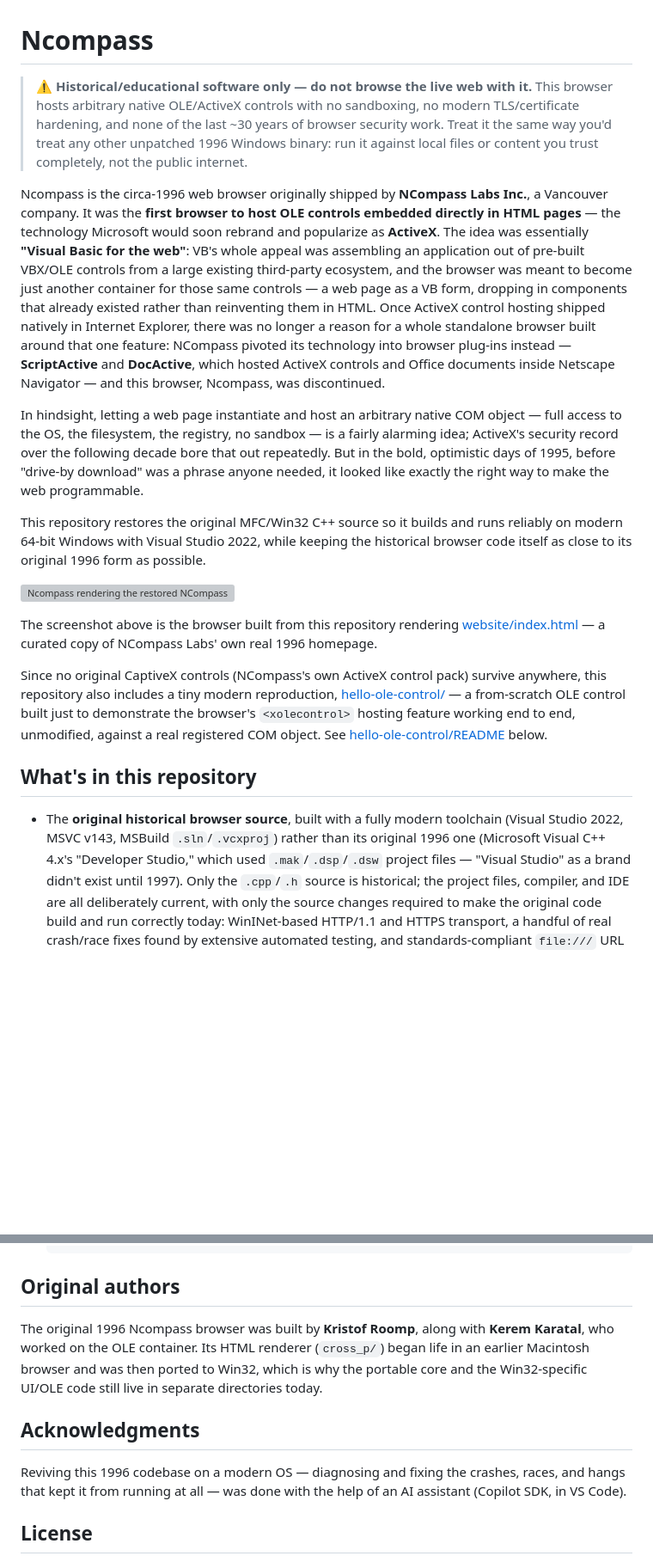
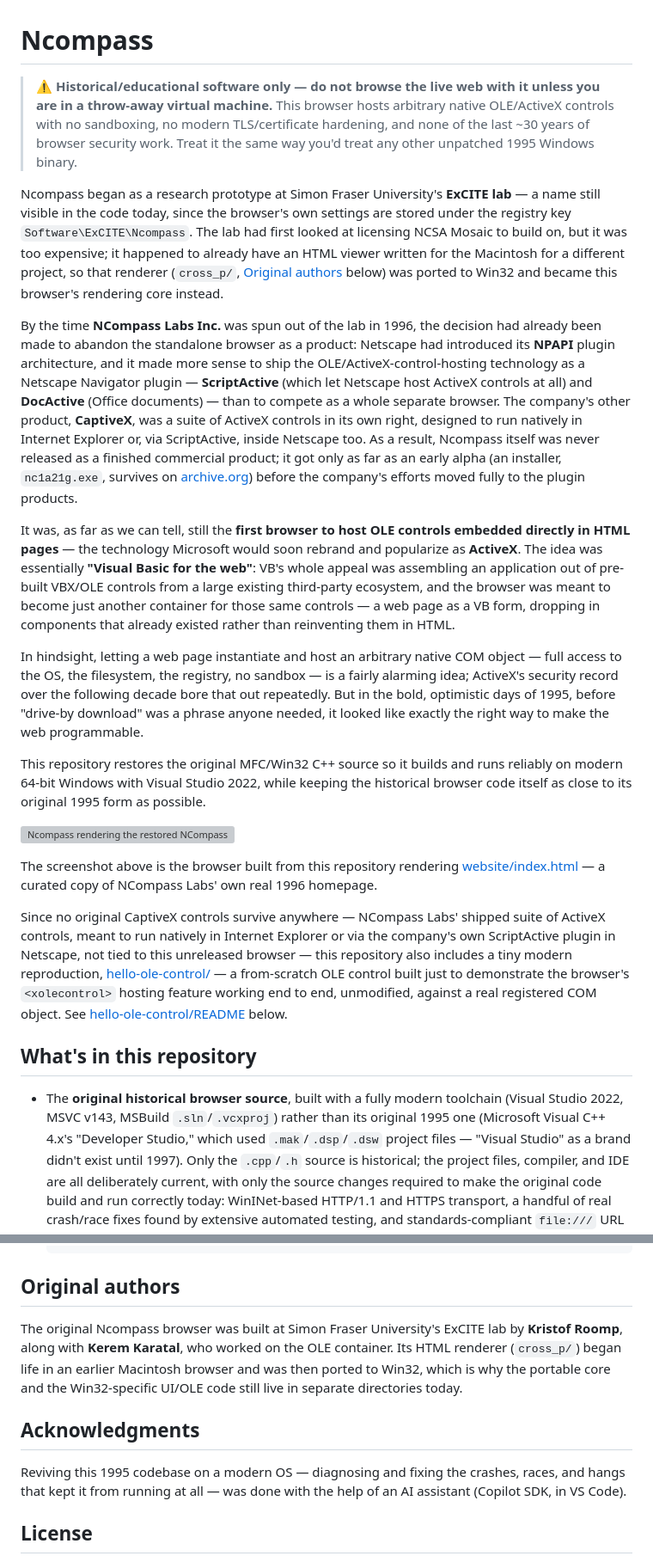
Before and after one commit to mcroomp/ncompassbrowser, a Markdown page: README.md, 2 parts joined by grey strips. Shown at 86% size. GitHub-like rendering; blank space fills up the shorter version; grey boxes are pictures that could not be loaded.

Commit message:
Correct Ncompass origin story: SFU ExCITE lab prototype, never released
The browser began as a research prototype at Simon Fraser University's
ExCITE lab (the source of the 'ExCITE' registry key the app still uses
today) rather than as a shipped NCompass Labs product. The lab first
considered licensing NCSA Mosaic, found it too expensive, and reused an
existing Macintosh HTML viewer from another project instead.

By the time NCompass Labs Inc. was spun out of the lab in 1996, the
decision to pivot to a Netscape NPAPI plugin (ScriptActive/DocActive)
had already been made, so this standalone browser was never released as
a finished commercial product -- it reached only an early alpha (the
nc1a21g.exe installer that survives on archive.org).

Also clarifies CaptiveX: a separately shipped suite of ActiveX controls
(usable natively in Internet Explorer or via ScriptActive in Netscape),
not something tied to this unreleased browser. Ties the Original
authors section to the same SFU ExCITE lab origin.

Co-authored-by: Copilot <223556219+Copilot@users.noreply.github.com>

```diff
--- a/README.md
+++ b/README.md
@@ -1,27 +1,42 @@
 # Ncompass
 
 > ⚠️ **Historical/educational software only — do not browse the live web
-> with it.** This browser hosts arbitrary native OLE/ActiveX controls with
+> with it unless you are in a throw-away virtual machine.** This browser hosts arbitrary native OLE/ActiveX controls with
 > no sandboxing, no modern TLS/certificate hardening, and none of the last
 > ~30 years of browser security work. Treat it the same way you'd treat any
-> other unpatched 1996 Windows binary: run it against local files or
-> content you trust completely, not the public internet.
+> other unpatched 1995 Windows binary.
 
-Ncompass is the circa-1996 web browser originally shipped by **NCompass Labs
-Inc.**, a Vancouver company. It was the **first browser to host OLE
-controls embedded directly in HTML pages** — the technology Microsoft would
-soon rebrand and popularize as **ActiveX**. The idea was essentially
+Ncompass began as a research prototype at Simon Fraser University's
+**ExCITE lab** — a name still visible in the code today, since the
+browser's own settings are stored under the registry key
+`Software\ExCITE\Ncompass`. The lab had first looked at licensing NCSA
+Mosaic to build on, but it was too expensive; it happened to already have
+an HTML viewer written for the Macintosh for a different project, so that
+renderer (`cross_p/`, [Original authors](#original-authors) below) was
+ported to Win32 and became this browser's rendering core instead.
+
+By the time **NCompass Labs Inc.** was spun out of the lab in 1996, the
+decision had already been made to abandon the standalone browser as a
+product: Netscape had introduced its **NPAPI** plugin architecture, and it
+made more sense to ship the OLE/ActiveX-control-hosting technology as a
+Netscape Navigator plugin — **ScriptActive** (which let Netscape host
+ActiveX controls at all) and **DocActive** (Office documents) — than to
+compete as a whole separate browser. The company's other product,
+**CaptiveX**, was a suite of ActiveX controls in its own right, designed to
+run natively in Internet Explorer or, via ScriptActive, inside Netscape
+too. As a result, Ncompass itself was never released as a finished
+commercial product; it got only as far as an early alpha (an installer,
+`nc1a21g.exe`, survives on [archive.org](https://archive.org/)) before the
+company's efforts moved fully to the plugin products.
+
+It was, as far as we can tell, still the **first browser to host OLE
+controls embedded directly in HTML pages** — the technology Microsoft
+would soon rebrand and popularize as **ActiveX**. The idea was essentially
 **"Visual Basic for the web"**: VB's whole appeal was assembling an
 application out of pre-built VBX/OLE controls from a large existing
 third-party ecosystem, and the browser was meant to become just another
 container for those same controls — a web page as a VB form, dropping in
-components that already existed rather than reinventing them in HTML. Once
-ActiveX control hosting shipped natively in Internet Explorer, there was no
-longer a reason for a whole standalone browser built around that one
-feature: NCompass pivoted its technology into browser plug-ins instead —
-**ScriptActive** and **DocActive**, which hosted ActiveX controls and Office
-documents inside Netscape Navigator — and this browser, Ncompass, was
-discontinued.
+components that already existed rather than reinventing them in HTML.
 
 In hindsight, letting a web page instantiate and host an arbitrary native
 COM object — full access to the OS, the filesystem, the registry, no
@@ -32,7 +47,7 @@ like exactly the right way to make the web programmable.
 
 This repository restores the original MFC/Win32 C++ source so it builds and
 runs reliably on modern 64-bit Windows with Visual Studio 2022, while
-keeping the historical browser code itself as close to its original 1996
+keeping the historical browser code itself as close to its original 1995
 form as possible.
 
 ![Ncompass rendering the restored NCompass Labs 1996 homepage](website/screenshot.png)
@@ -41,18 +56,21 @@ The screenshot above is the browser built from this repository rendering
 [website/index.html](website/index.html) — a curated copy of NCompass Labs'
 own real 1996 homepage.
 
-Since no original CaptiveX controls (NCompass's own ActiveX control pack)
-survive anywhere, this repository also includes a tiny modern reproduction,
-[hello-ole-control/](hello-ole-control/) — a from-scratch OLE control built
-just to demonstrate the browser's `<xolecontrol>` hosting feature working
-end to end, unmodified, against a real registered COM object. See
-[hello-ole-control/README](#hello-ole-control-demo) below.
+Since no original CaptiveX controls survive anywhere — NCompass Labs'
+shipped suite of ActiveX controls, meant to run natively in Internet
+Explorer or via the company's own ScriptActive plugin in Netscape, not
+tied to this unreleased browser — this repository also includes a tiny
+modern reproduction, [hello-ole-control/](hello-ole-control/) — a
+from-scratch OLE control built just to demonstrate the browser's
+`<xolecontrol>` hosting feature working end to end, unmodified, against a
+real registered COM object. See [hello-ole-control/README](#hello-ole-control-demo)
+below.
 
 ## What's in this repository
 
 - The **original historical browser source**, built with a fully modern
   toolchain (Visual Studio 2022, MSVC v143, MSBuild `.sln`/`.vcxproj`) rather
-  than its original 1996 one (Microsoft Visual C++ 4.x's "Developer Studio,"
+  than its original 1995 one (Microsoft Visual C++ 4.x's "Developer Studio,"
   which used `.mak`/`.dsp`/`.dsw` project files — "Visual Studio" as a brand
   didn't exist until 1997). Only the `.cpp`/`.h` source is historical; the
   project files, compiler, and IDE are all deliberately current, with only
@@ -287,15 +305,16 @@ To build and try it yourself:
 
 ## Original authors
 
-The original 1996 Ncompass browser was built by **Kristof Roomp**, along
-with **Kerem Karatal**, who worked on the OLE container. Its HTML renderer
-(`cross_p/`) began life in an earlier Macintosh browser and was then ported
-to Win32, which is why the portable core and the Win32-specific UI/OLE code
-still live in separate directories today.
+The original Ncompass browser was built at Simon Fraser University's
+ExCITE lab by **Kristof Roomp**, along with **Kerem Karatal**, who worked
+on the OLE container. Its HTML renderer (`cross_p/`) began life in an
+earlier Macintosh browser and was then ported to Win32, which is why the
+portable core and the Win32-specific UI/OLE code still live in separate
+directories today.
 
 ## Acknowledgments
 
-Reviving this 1996 codebase on a modern OS — diagnosing and fixing the
+Reviving this 1995 codebase on a modern OS — diagnosing and fixing the
 crashes, races, and hangs that kept it from running at all — was done with
 the help of an AI assistant (Copilot SDK, in VS Code).
 
```
Also changed, not shown: other parts of README.md (+2 -2 lines).
